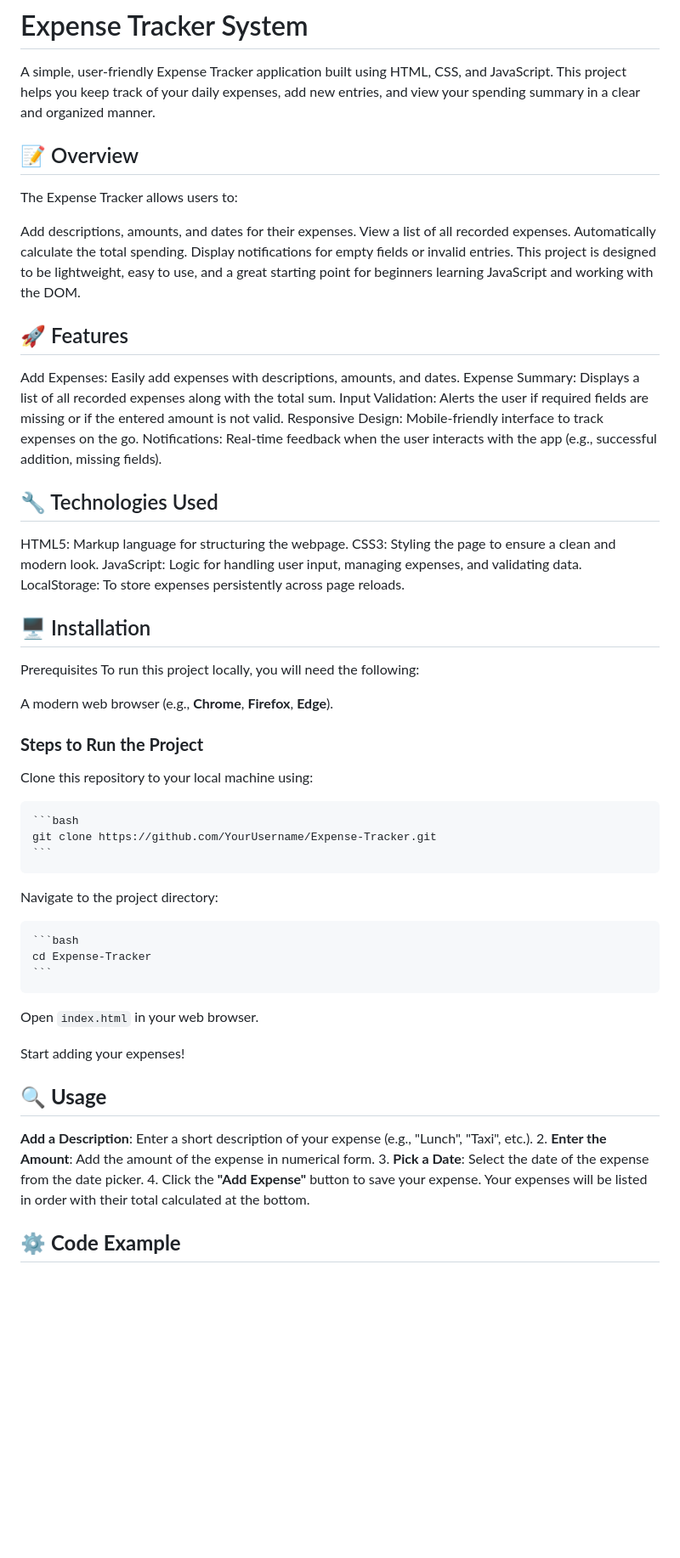
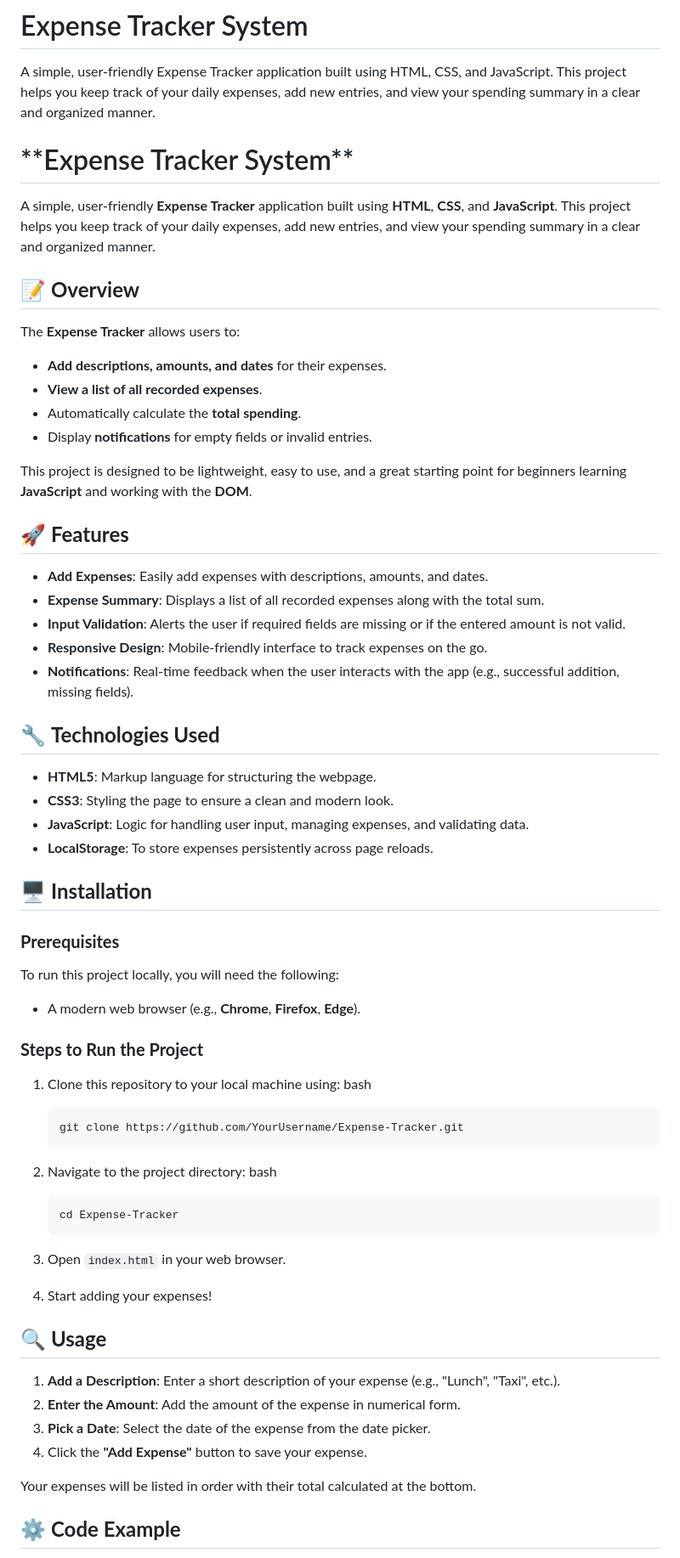
Before and after one commit to AhmedMohammed-Dev/Expense-Tracker, a Markdown page: README.md, the part around one of its changes. Shown at 85% size. Rendered like a GitHub page; blank space fills up the shorter version.

````diff
--- a/README.md
+++ b/README.md
@@ -2,55 +2,67 @@
 
 A simple, user-friendly Expense Tracker application built using HTML, CSS, and JavaScript. This project helps you keep track of your daily expenses, add new entries, and view your spending summary in a clear and organized manner.
 
-## 📝 Overview
-The Expense Tracker allows users to:
+<h1 style="font-size: 50px; text-align: center;">**Expense Tracker System**</h1>
 
-Add descriptions, amounts, and dates for their expenses.
-View a list of all recorded expenses.
-Automatically calculate the total spending.
-Display notifications for empty fields or invalid entries.
-This project is designed to be lightweight, easy to use, and a great starting point for beginners learning JavaScript and working with the DOM.
+A simple, user-friendly **Expense Tracker** application built using **HTML**, **CSS**, and **JavaScript**. This project helps you keep track of your daily expenses, add new entries, and view your spending summary in a clear and organized manner.
 
-## 🚀 Features
-Add Expenses: Easily add expenses with descriptions, amounts, and dates.
-Expense Summary: Displays a list of all recorded expenses along with the total sum.
-Input Validation: Alerts the user if required fields are missing or if the entered amount is not valid.
-Responsive Design: Mobile-friendly interface to track expenses on the go.
-Notifications: Real-time feedback when the user interacts with the app (e.g., successful addition, missing fields).
+## 📝 **Overview**
 
-## 🔧 Technologies Used
-HTML5: Markup language for structuring the webpage.
-CSS3: Styling the page to ensure a clean and modern look.
-JavaScript: Logic for handling user input, managing expenses, and validating data.
-LocalStorage: To store expenses persistently across page reloads.
+The **Expense Tracker** allows users to:
+- **Add descriptions, amounts, and dates** for their expenses.
+- **View a list of all recorded expenses**.
+- Automatically calculate the **total spending**.
+- Display **notifications** for empty fields or invalid entries.
 
-## 🖥️ Installation
-Prerequisites
+This project is designed to be lightweight, easy to use, and a great starting point for beginners learning **JavaScript** and working with the **DOM**.
+
+## 🚀 **Features**
+
+- **Add Expenses**: Easily add expenses with descriptions, amounts, and dates.
+- **Expense Summary**: Displays a list of all recorded expenses along with the total sum.
+- **Input Validation**: Alerts the user if required fields are missing or if the entered amount is not valid.
+- **Responsive Design**: Mobile-friendly interface to track expenses on the go.
+- **Notifications**: Real-time feedback when the user interacts with the app (e.g., successful addition, missing fields).
+
+## 🔧 **Technologies Used**
+
+- **HTML5**: Markup language for structuring the webpage.
+- **CSS3**: Styling the page to ensure a clean and modern look.
+- **JavaScript**: Logic for handling user input, managing expenses, and validating data.
+- **LocalStorage**: To store expenses persistently across page reloads.
+
+## 🖥️ **Installation**
+
+### **Prerequisites**
+
 To run this project locally, you will need the following:
+- A modern web browser (e.g., **Chrome**, **Firefox**, **Edge**).
 
-A modern web browser (e.g., **Chrome**, **Firefox**, **Edge**).
 ### **Steps to Run the Project**
-Clone this repository to your local machine using:
 
-    ```bash
+1. Clone this repository to your local machine using:
+   bash
+    ```
     git clone https://github.com/YourUsername/Expense-Tracker.git
     ```
-Navigate to the project directory:
 
-    ```bash
+3. Navigate to the project directory:
+ bash
+    ```
     cd Expense-Tracker
     ```
 
-Open `index.html` in your web browser.
+4. Open `index.html` in your web browser.
 
-
-Start adding your expenses!
+5. Start adding your expenses!
 
 ## 🔍 **Usage**
-**Add a Description**: Enter a short description of your expense (e.g., "Lunch", "Taxi", etc.).
+
+1. **Add a Description**: Enter a short description of your expense (e.g., "Lunch", "Taxi", etc.).
 2. **Enter the Amount**: Add the amount of the expense in numerical form.
 3. **Pick a Date**: Select the date of the expense from the date picker.
 4. Click the **"Add Expense"** button to save your expense.
+
 Your expenses will be listed in order with their total calculated at the bottom.
 
 ## ⚙️ **Code Example**
````
Also changed, not shown: other parts of README.md (+2 -1 lines).
